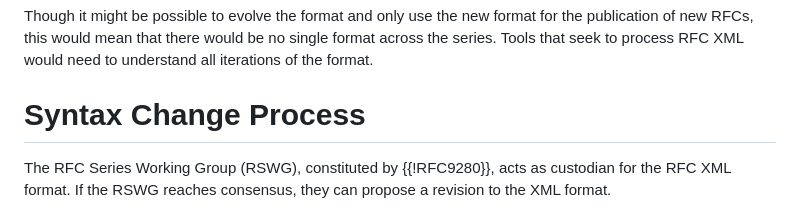
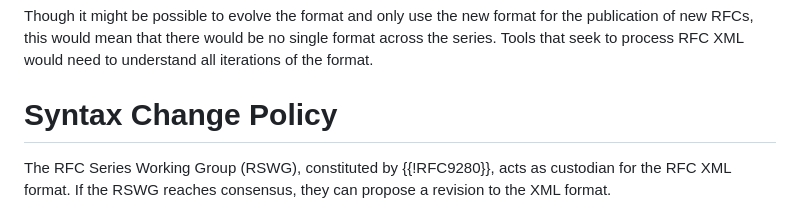
Before and after one commit to martinthomson/rfc-syntax-change, a Markdown page: draft-thomson-rswg-syntax-change.md, the part around the change. Drawn GitHub-style.

Commit message:
itsa policy

```diff
--- a/draft-thomson-rswg-syntax-change.md
+++ b/draft-thomson-rswg-syntax-change.md
@@ -56,7 +56,7 @@ format across the series.  Tools that seek to process RFC XML would need to
 understand all iterations of the format.
 
 
-# Syntax Change Process
+# Syntax Change Policy
 
 The RFC Series Working Group (RSWG), constituted by {{!RFC9280}}, acts as
 custodian for the RFC XML format.  If the RSWG reaches consensus, they can
```
